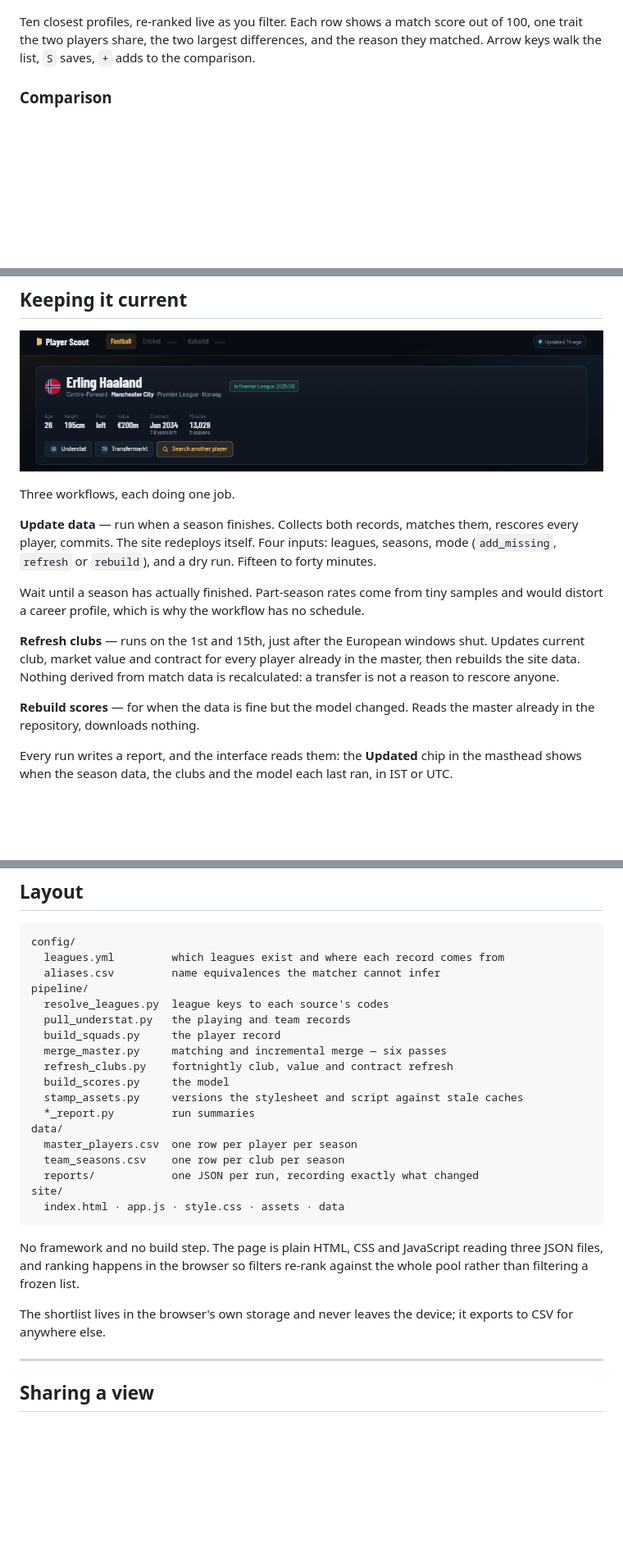
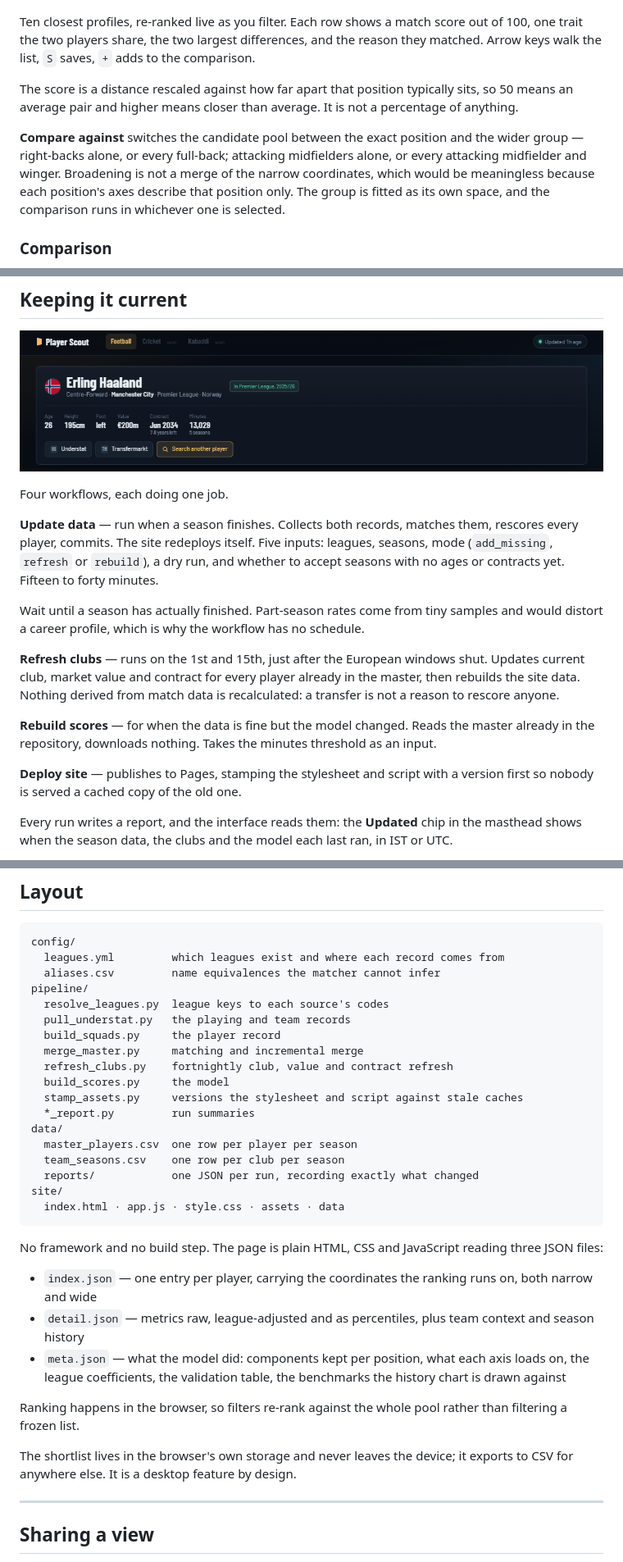
Before and after one commit to shanbhag003/player-scout, a Markdown page: README.md, 3 parts joined by grey strips. Shown at 82% size. Drawn GitHub-style; blank space fills up the shorter version.

````diff
--- a/README.md
+++ b/README.md
@@ -157,6 +172,17 @@ out of 100, one trait the two players share, the two largest differences, and th
 reason they matched. Arrow keys walk the list, `S` saves, `+` adds to the
 comparison.
 
+The score is a distance rescaled against how far apart that position typically
+sits, so 50 means an average pair and higher means closer than average. It is not
+a percentage of anything.
+
+**Compare against** switches the candidate pool between the exact position and
+the wider group — right-backs alone, or every full-back; attacking midfielders
+alone, or every attacking midfielder and winger. Broadening is not a merge of the
+narrow coordinates, which would be meaningless because each position's axes
+describe that position only. The group is fitted as its own space, and the
+comparison runs in whichever one is selected.
+
 ### Comparison
 
 ![Comparing players](docs/screenshots/05-compare.png)
@@ -207,12 +247,13 @@ rather than burying it.
 
 ![The player bar](docs/screenshots/02-player.png)
 
-Three workflows, each doing one job.
+Four workflows, each doing one job.
 
 **Update data** — run when a season finishes. Collects both records, matches
-them, rescores every player, commits. The site redeploys itself. Four inputs:
-leagues, seasons, mode (`add_missing`, `refresh` or `rebuild`), and a dry run.
-Fifteen to forty minutes.
+them, rescores every player, commits. The site redeploys itself. Five inputs:
+leagues, seasons, mode (`add_missing`, `refresh` or `rebuild`), a dry run, and
+whether to accept seasons with no ages or contracts yet. Fifteen to forty
+minutes.
 
 Wait until a season has actually finished. Part-season rates come from tiny
 samples and would distort a career profile, which is why the workflow has no
@@ -224,7 +265,11 @@ in the master, then rebuilds the site data. Nothing derived from match data is
 recalculated: a transfer is not a reason to rescore anyone.
 
 **Rebuild scores** — for when the data is fine but the model changed. Reads the
-master already in the repository, downloads nothing.
+master already in the repository, downloads nothing. Takes the minutes threshold
+as an input.
+
+**Deploy site** — publishes to Pages, stamping the stylesheet and script with a
+version first so nobody is served a cached copy of the old one.
 
 Every run writes a report, and the interface reads them: the **Updated** chip in
 the masthead shows when the season data, the clubs and the model each last ran,
@@ -246,7 +291,7 @@ pipeline/
   resolve_leagues.py  league keys to each source's codes
   pull_understat.py   the playing and team records
   build_squads.py     the player record
-  merge_master.py     matching and incremental merge — six passes
+  merge_master.py     matching and incremental merge
   refresh_clubs.py    fortnightly club, value and contract refresh
   build_scores.py     the model
   stamp_assets.py     versions the stylesheet and script against stale caches
@@ -260,11 +305,21 @@ site/
 ```
 
 No framework and no build step. The page is plain HTML, CSS and JavaScript
-reading three JSON files, and ranking happens in the browser so filters re-rank
-against the whole pool rather than filtering a frozen list.
+reading three JSON files:
+
+- `index.json` — one entry per player, carrying the coordinates the ranking
+  runs on, both narrow and wide
+- `detail.json` — metrics raw, league-adjusted and as percentiles, plus team
+  context and season history
+- `meta.json` — what the model did: components kept per position, what each axis
+  loads on, the league coefficients, the validation table, the benchmarks the
+  history chart is drawn against
+
+Ranking happens in the browser, so filters re-rank against the whole pool rather
+than filtering a frozen list.
 
 The shortlist lives in the browser's own storage and never leaves the device; it
-exports to CSV for anywhere else.
+exports to CSV for anywhere else. It is a desktop feature by design.
 
 ---
 
````
Also changed, not shown: other parts of README.md (+60 -31 lines).
